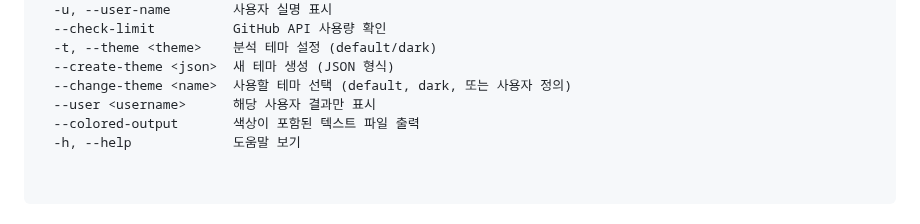
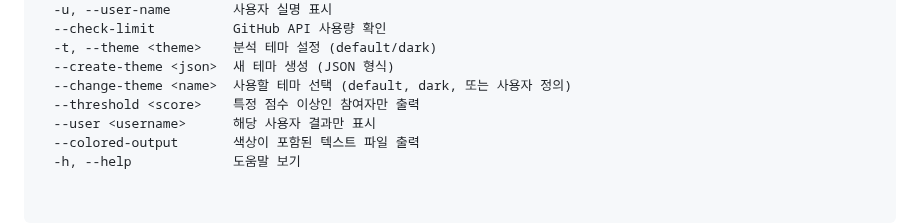
Before and after one commit to oss2025hnu/reposcore-js, a Markdown page: README.md, the part around the change. Drawn GitHub-style.

Commit message:
ci: auto-update README.md

```diff
--- a/README.md
+++ b/README.md
@@ -32,6 +32,7 @@ Options:
   -t, --theme <theme>    분석 테마 설정 (default/dark)
   --create-theme <json>  새 테마 생성 (JSON 형식)
   --change-theme <name>  사용할 테마 선택 (default, dark, 또는 사용자 정의)
+  --threshold <score>    특정 점수 이상인 참여자만 출력
   --user <username>      해당 사용자 결과만 표시
   --colored-output       색상이 포함된 텍스트 파일 출력
   -h, --help             도움말 보기
```
